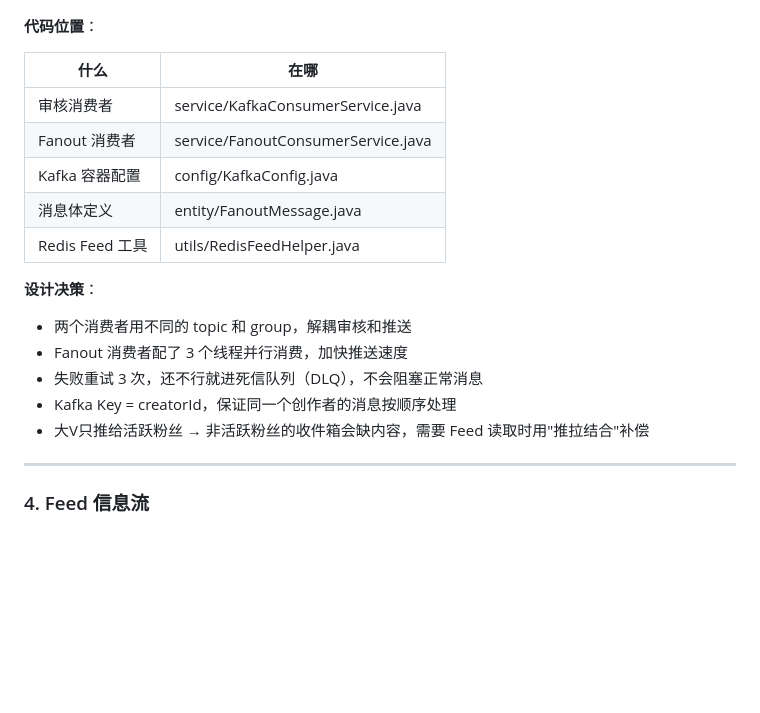
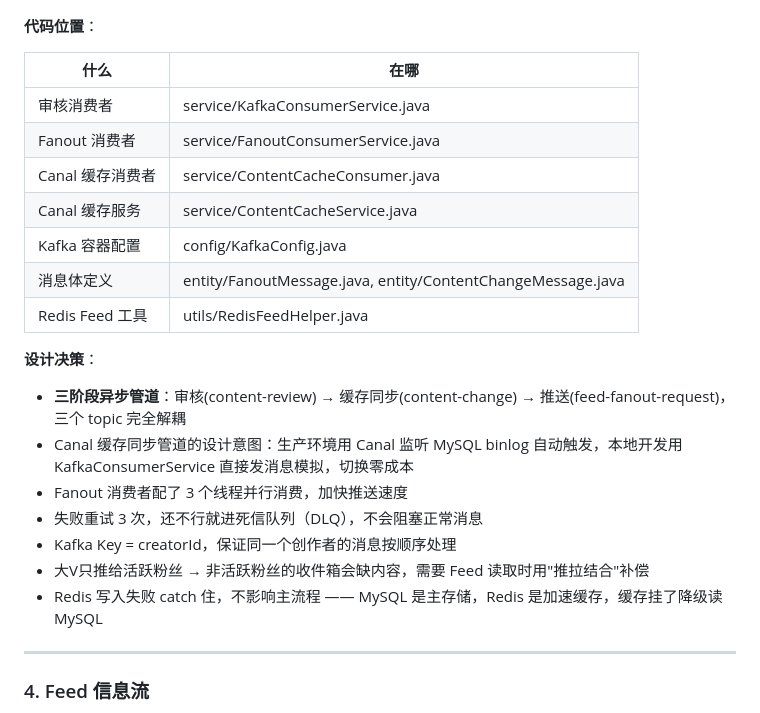
Before and after one commit to sdb-BaseGhost/BuzzFeed, a Markdown page: docs/技术文档.md, the part around one of its changes. Drawn GitHub-style; blank space fills up the shorter version.

```diff
--- a/docs/技术文档.md
+++ b/docs/技术文档.md
@@ -200,16 +221,20 @@ FanoutConsumerService.onFanoutRequest(message)
 |------|------|
 | 审核消费者 | service/KafkaConsumerService.java |
 | Fanout 消费者 | service/FanoutConsumerService.java |
+| Canal 缓存消费者 | service/ContentCacheConsumer.java |
+| Canal 缓存服务 | service/ContentCacheService.java |
 | Kafka 容器配置 | config/KafkaConfig.java |
-| 消息体定义 | entity/FanoutMessage.java |
+| 消息体定义 | entity/FanoutMessage.java, entity/ContentChangeMessage.java |
 | Redis Feed 工具 | utils/RedisFeedHelper.java |
 
 **设计决策**：
-- 两个消费者用不同的 topic 和 group，解耦审核和推送
+- **三阶段异步管道**：审核(content-review) → 缓存同步(content-change) → 推送(feed-fanout-request)，三个 topic 完全解耦
+- Canal 缓存同步管道的设计意图：生产环境用 Canal 监听 MySQL binlog 自动触发，本地开发用 KafkaConsumerService 直接发消息模拟，切换零成本
 - Fanout 消费者配了 3 个线程并行消费，加快推送速度
 - 失败重试 3 次，还不行就进死信队列（DLQ），不会阻塞正常消息
 - Kafka Key = creatorId，保证同一个创作者的消息按顺序处理
 - 大V只推给活跃粉丝 → 非活跃粉丝的收件箱会缺内容，需要 Feed 读取时用"推拉结合"补偿
+- Redis 写入失败 catch 住，不影响主流程 —— MySQL 是主存储，Redis 是加速缓存，缓存挂了降级读 MySQL
 
 ---
 
```
Also changed, not shown: other parts of docs/技术文档.md (+33 -8 lines), CLAUDE.md (+2 -53 lines).
